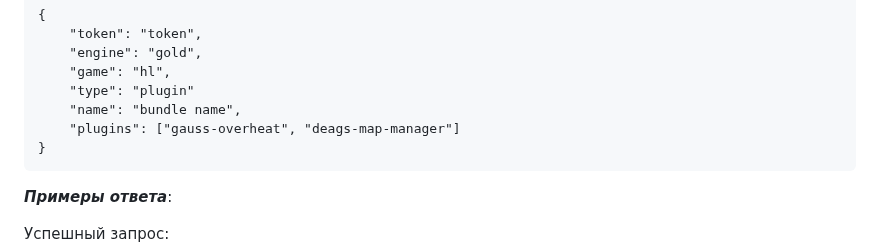
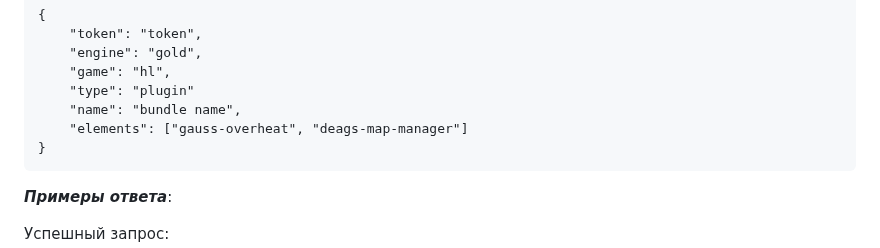
Before and after one commit to mrglaster/HLDS-Package-Manager-SERVER, a Markdown page: README.md, the part around the change. GitHub-like rendering.

````diff
--- a/README.md
+++ b/README.md
@@ -250,7 +250,7 @@
     "game": "hl",
     "type": "plugin"
     "name": "bundle name",
-    "plugins": ["gauss-overheat", "deags-map-manager"]
+    "elements": ["gauss-overheat", "deags-map-manager"]
 }
 ```
 
````
